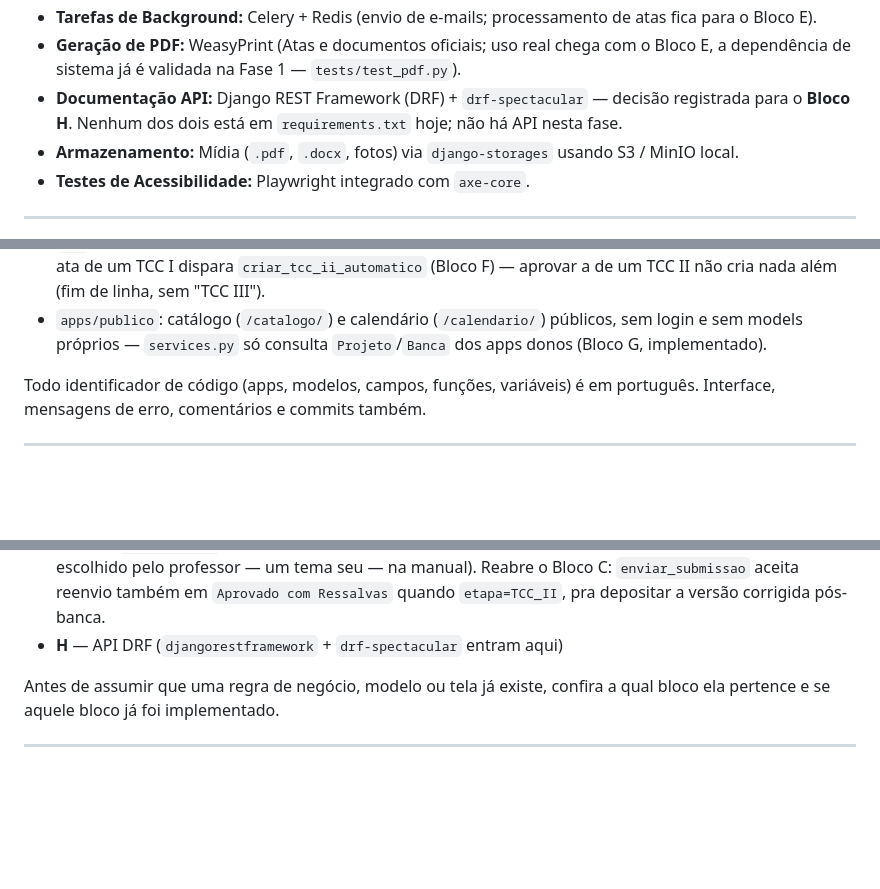
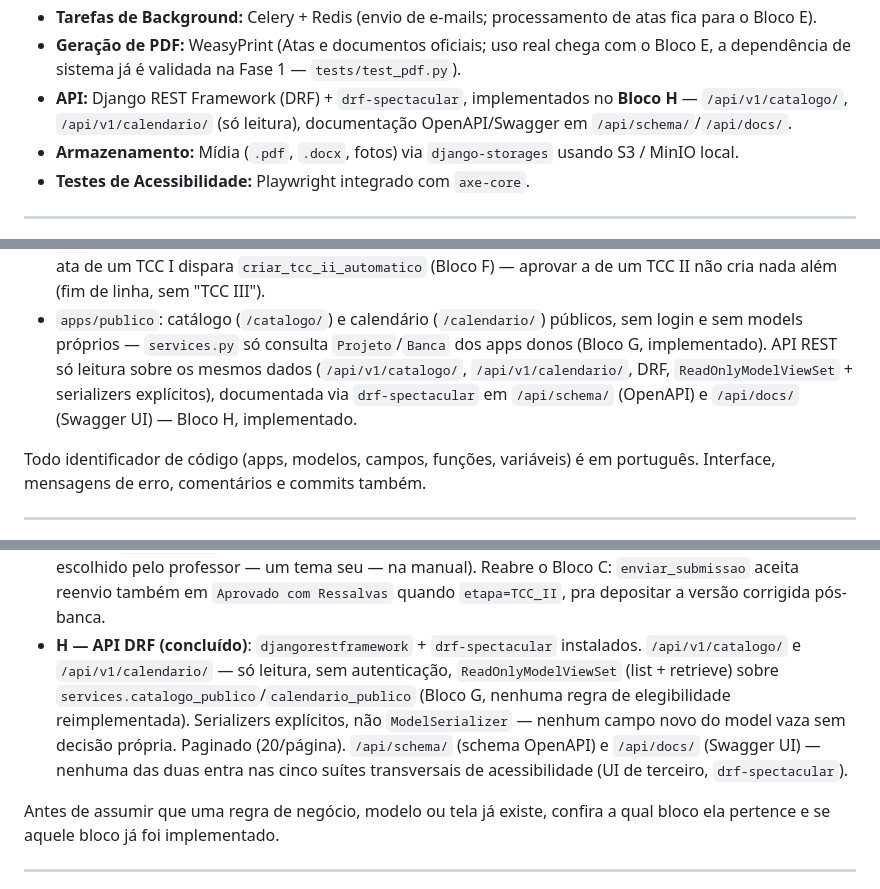
Before and after one commit to cbertolini-sys/OrientaSI, a Markdown page: CLAUDE.md, 3 parts joined by grey strips. GitHub-like rendering; blank space fills up the shorter version.

Commit message:
Marca Bloco H (API DRF) como concluido no CLAUDE.md
Atualiza a secao Stack Tecnologica (DRF/drf-spectacular ja instalados),
a entrada do Bloco H nas Fases, e a descricao de apps/publico na
Estrutura de Apps.

Co-Authored-By: Claude Sonnet 5 <noreply@anthropic.com>

```diff
--- a/CLAUDE.md
+++ b/CLAUDE.md
@@ -56,9 +56,9 @@ Todos os comandos devem rodar via container Docker:
   atas fica para o Bloco E).
 * **Geração de PDF:** WeasyPrint (Atas e documentos oficiais; uso real chega com
   o Bloco E, a dependência de sistema já é validada na Fase 1 — `tests/test_pdf.py`).
-* **Documentação API:** Django REST Framework (DRF) + `drf-spectacular` — decisão
-  registrada para o **Bloco H**. Nenhum dos dois está em `requirements.txt` hoje;
-  não há API nesta fase.
+* **API:** Django REST Framework (DRF) + `drf-spectacular`, implementados no
+  **Bloco H** — `/api/v1/catalogo/`, `/api/v1/calendario/` (só leitura),
+  documentação OpenAPI/Swagger em `/api/schema/`/`/api/docs/`.
 * **Armazenamento:** Mídia (`.pdf`, `.docx`, fotos) via `django-storages` usando
   S3 / MinIO local.
 * **Testes de Acessibilidade:** Playwright integrado com `axe-core`.
@@ -129,7 +129,11 @@ Todos os comandos devem rodar via container Docker:
   não cria nada além (fim de linha, sem "TCC III").
 * `apps/publico`: catálogo (`/catalogo/`) e calendário (`/calendario/`)
   públicos, sem login e sem models próprios — `services.py` só consulta
-  `Projeto`/`Banca` dos apps donos (Bloco G, implementado).
+  `Projeto`/`Banca` dos apps donos (Bloco G, implementado). API REST só
+  leitura sobre os mesmos dados (`/api/v1/catalogo/`,
+  `/api/v1/calendario/`, DRF, `ReadOnlyModelViewSet` + serializers
+  explícitos), documentada via `drf-spectacular` em `/api/schema/`
+  (OpenAPI) e `/api/docs/` (Swagger UI) — Bloco H, implementado.
 
 Todo identificador de código (apps, modelos, campos, funções, variáveis) é em
 português. Interface, mensagens de erro, comentários e commits também.
@@ -321,7 +325,15 @@ para que as fronteiras de cada fase sejam escolhas conscientes:
   escolhido pelo professor — um tema seu — na manual). Reabre o Bloco C:
   `enviar_submissao` aceita reenvio também em `Aprovado com Ressalvas`
   quando `etapa=TCC_II`, pra depositar a versão corrigida pós-banca.
-* **H** — API DRF (`djangorestframework` + `drf-spectacular` entram aqui)
+* **H — API DRF (concluído)**: `djangorestframework` + `drf-spectacular`
+  instalados. `/api/v1/catalogo/` e `/api/v1/calendario/` — só leitura,
+  sem autenticação, `ReadOnlyModelViewSet` (list + retrieve) sobre
+  `services.catalogo_publico`/`calendario_publico` (Bloco G, nenhuma
+  regra de elegibilidade reimplementada). Serializers explícitos, não
+  `ModelSerializer` — nenhum campo novo do model vaza sem decisão
+  própria. Paginado (20/página). `/api/schema/` (schema OpenAPI) e
+  `/api/docs/` (Swagger UI) — nenhuma das duas entra nas cinco suítes
+  transversais de acessibilidade (UI de terceiro, `drf-spectacular`).
 
 Antes de assumir que uma regra de negócio, modelo ou tela já existe, confira a
 qual bloco ela pertence e se aquele bloco já foi implementado.
```
